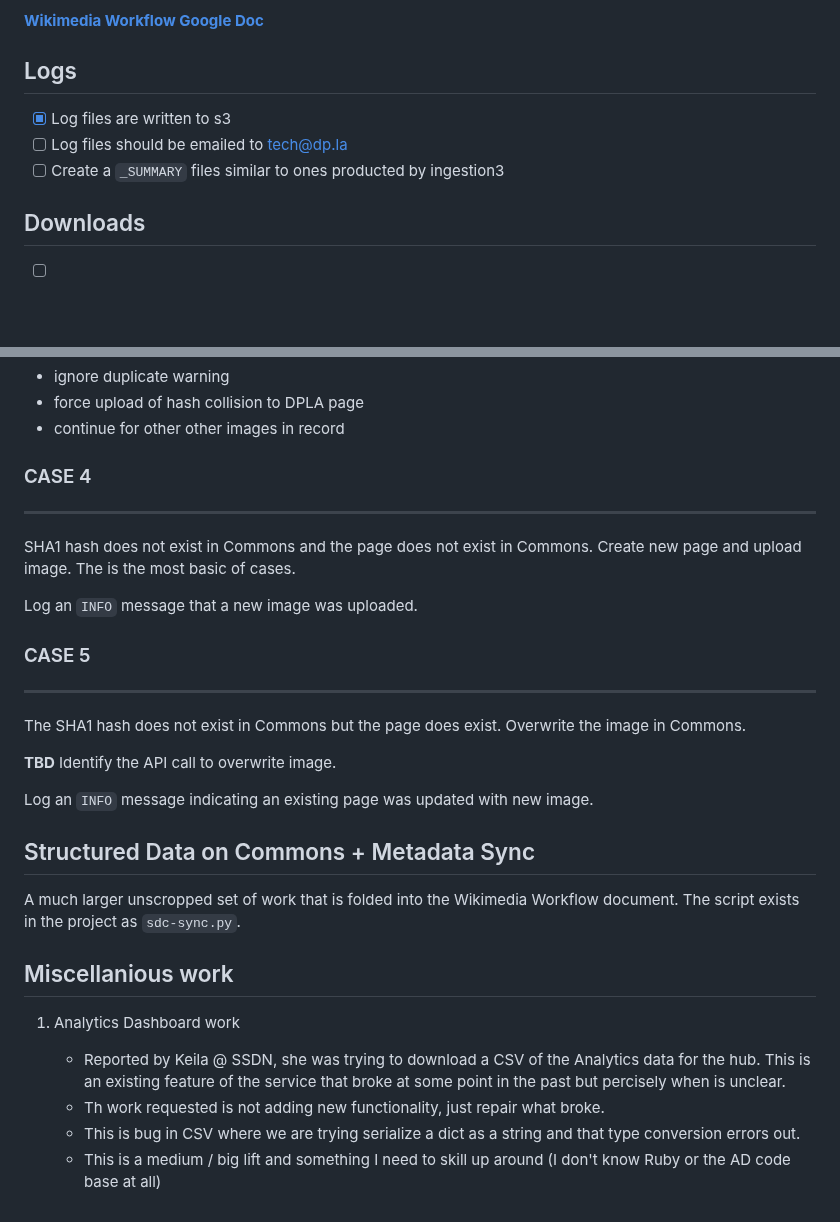
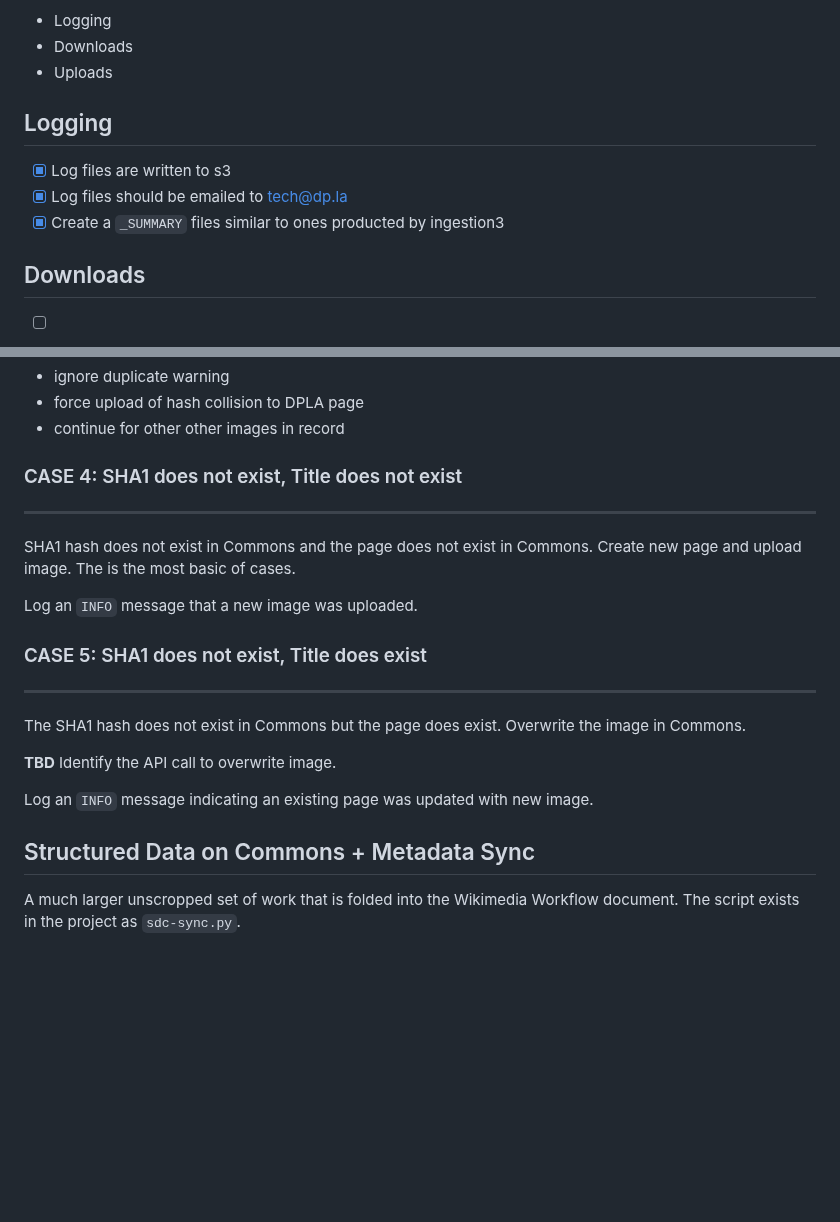
Before and after one commit to dpla/ingest-wikimedia, a Markdown page: ROADMAP.md, 2 parts joined by grey strips. GitHub-like rendering; blank space fills up the shorter version.

```diff
--- a/ROADMAP.md
+++ b/ROADMAP.md
@@ -4,12 +5,14 @@
 Projects and improvements needed for this project
 
-**[Wikimedia Workflow Google Doc](https://docs.google.com/document/d/1gkKjgdxy9zxP233DTxp_dZUw6WmOd05iEk9f7g0Q0Cc/edit?usp=sharing)**
+- Logging
+- Downloads
+- Uploads
 
-## Logs
+## Logging
 
 - [x] Log files are written to s3
-- [ ] Log files should be emailed to tech@dp.la
-- [ ] Create a `_SUMMARY` files similar to ones producted by ingestion3
+- [x] Log files should be emailed to tech@dp.la
+- [x] Create a `_SUMMARY` files similar to ones producted by ingestion3
 
 ## Downloads
 
@@ -68,14 +129,14 @@ hash exists, file name disagreement between Wiki and DPLA
 - force upload of hash collision to DPLA page
 - continue for other other images in record
 
-### CASE 4
+### CASE 4: SHA1 does not exist, Title does not exist
 
 ---
 SHA1 hash does not exist in Commons and the page does not exist in Commons. Create new page and upload image. The is the most basic of cases.
 
 Log an `INFO` message that a new image was uploaded.
 
-### CASE 5
+### CASE 5: SHA1 does not exist, Title does exist
 
 ---
 The SHA1 hash does not exist in Commons but the page does exist. Overwrite the image in Commons.
@@ -87,13 +148,3 @@ Log an `INFO` message indicating an existing page was updated with new image.
 ## Structured Data on Commons + Metadata Sync
 
 A much larger unscropped set of work that is folded into the Wikimedia Workflow document. The script exists in the project as `sdc-sync.py`.
-
-
-## Miscellanious work
-
-1. Analytics Dashboard work
-
-   - Reported by Keila @ SSDN, she was trying to download a CSV of the Analytics data for the hub. This is an existing feature of the service that broke at some point in the past but percisely when is unclear.
-   - Th work requested is not adding new functionality, just repair what broke.
-   - This is bug in CSV where we are trying serialize a dict as a string and that type conversion errors out.
-   - This is a medium / big lift and something I need to skill up around (I don't know Ruby or the AD code base at all)
```
Also changed, not shown: other parts of ROADMAP.md (+64 -5 lines).
